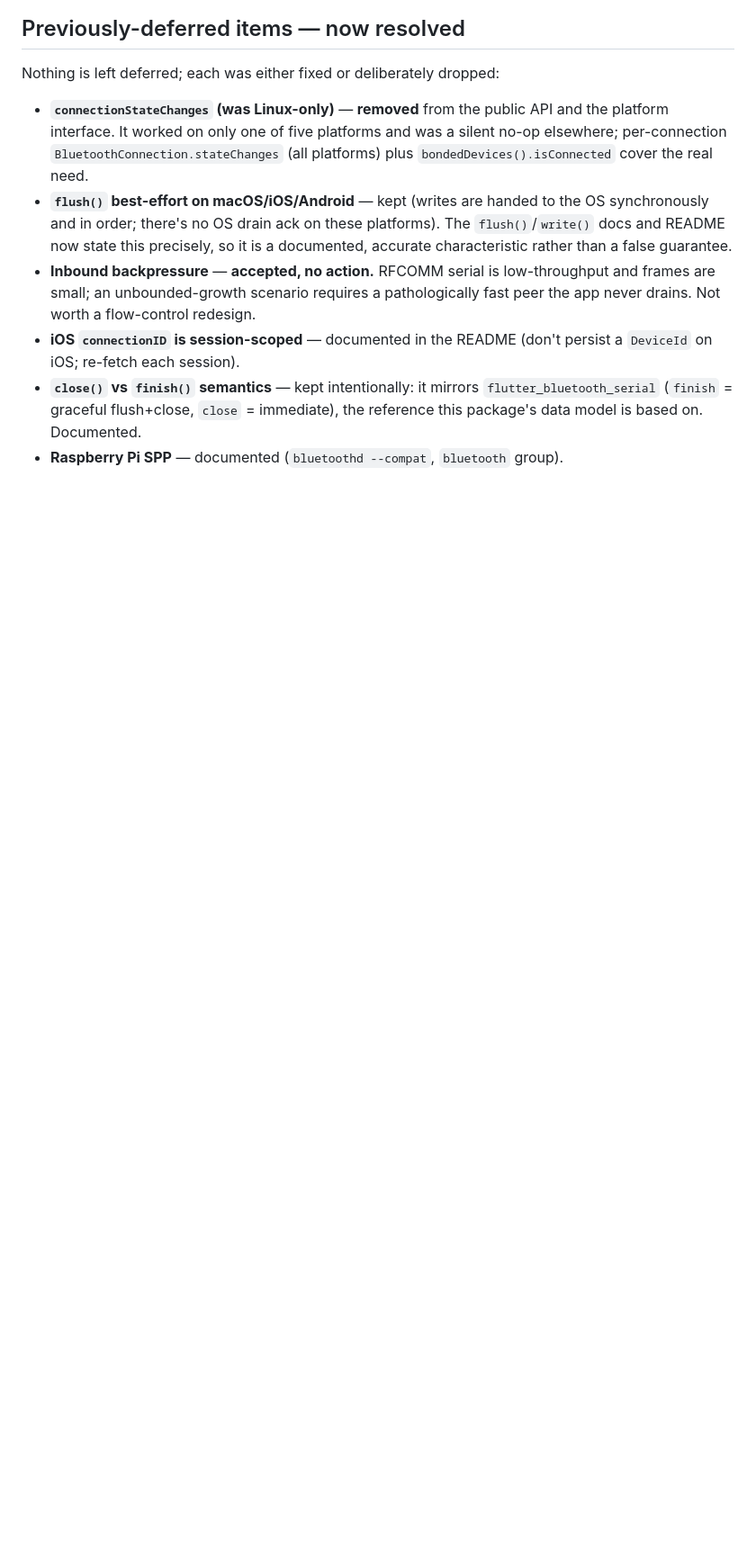
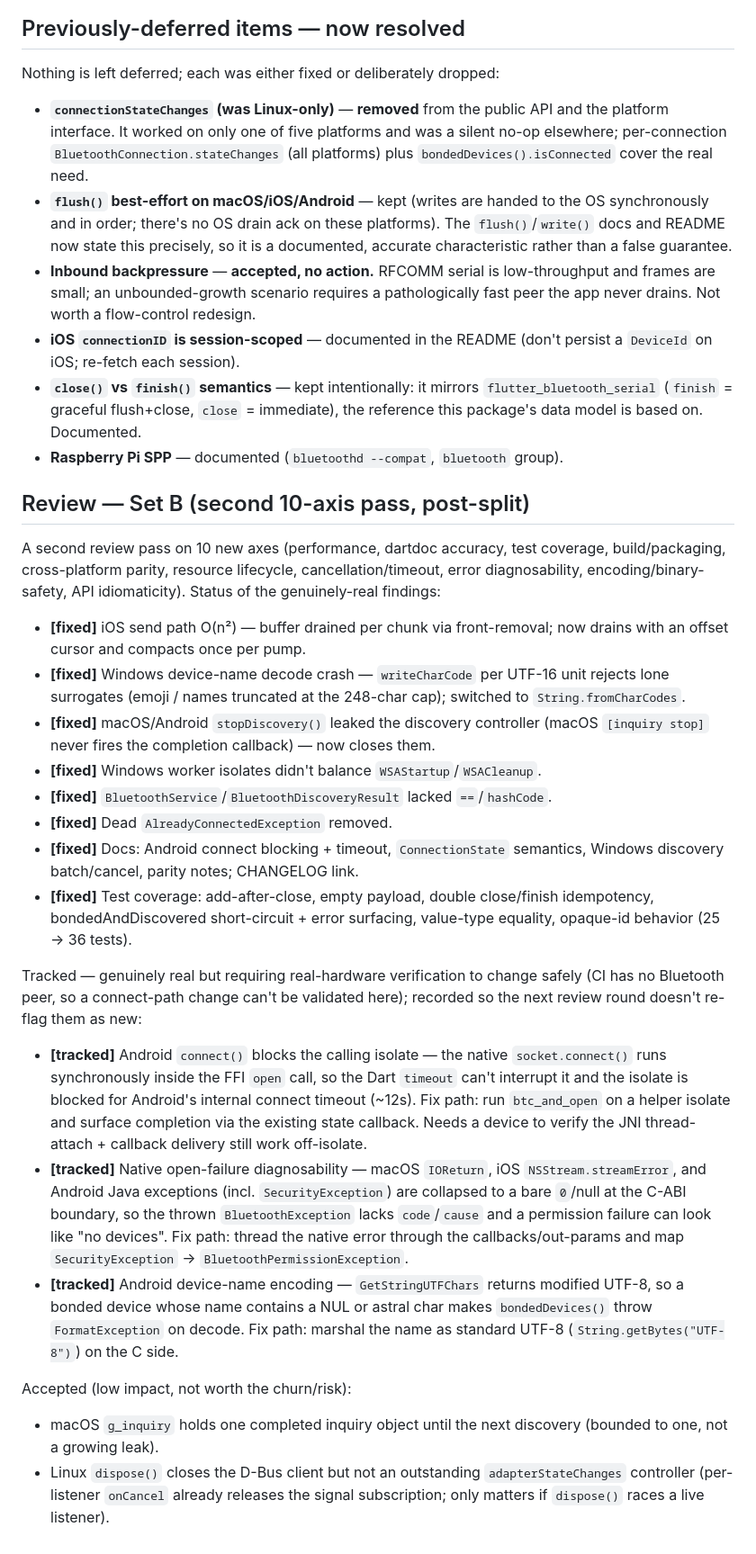
Before and after one commit to Bud-ro/dart-bluetooth, a Markdown page: docs/CODE_REVIEW.md, the part around the change. Shown at 90% size. Rendered like a GitHub page; blank space fills up the shorter version.

Commit message:
Record Set B review status (fixed / tracked / accepted)
Document the second review pass: contained fixes already landed, plus the
real native-behavior findings (Android blocking connect, native error-code
plumbing, Android name encoding) tracked as requiring on-device verification so
the next round doesn't re-flag them.

Co-Authored-By: Claude Opus 4.8 (1M context) <noreply@anthropic.com>

```diff
--- a/docs/CODE_REVIEW.md
+++ b/docs/CODE_REVIEW.md
@@ -78,3 +78,55 @@ Nothing is left deferred; each was either fixed or deliberately dropped:
   `flutter_bluetooth_serial` (`finish` = graceful flush+close, `close` =
   immediate), the reference this package's data model is based on. Documented.
 - **Raspberry Pi SPP** — documented (`bluetoothd --compat`, `bluetooth` group).
+
+## Review — Set B (second 10-axis pass, post-split)
+
+A second review pass on 10 new axes (performance, dartdoc accuracy, test
+coverage, build/packaging, cross-platform parity, resource lifecycle,
+cancellation/timeout, error diagnosability, encoding/binary-safety, API
+idiomaticity). Status of the genuinely-real findings:
+
+- **[fixed]** iOS send path O(n²) — buffer drained per chunk via front-removal;
+  now drains with an offset cursor and compacts once per pump.
+- **[fixed]** Windows device-name decode crash — `writeCharCode` per UTF-16 unit
+  rejects lone surrogates (emoji / names truncated at the 248-char cap); switched
+  to `String.fromCharCodes`.
+- **[fixed]** macOS/Android `stopDiscovery()` leaked the discovery controller
+  (macOS `[inquiry stop]` never fires the completion callback) — now closes them.
+- **[fixed]** Windows worker isolates didn't balance `WSAStartup`/`WSACleanup`.
+- **[fixed]** `BluetoothService`/`BluetoothDiscoveryResult` lacked `==`/`hashCode`.
+- **[fixed]** Dead `AlreadyConnectedException` removed.
+- **[fixed]** Docs: Android connect blocking + timeout, `ConnectionState`
+  semantics, Windows discovery batch/cancel, parity notes; CHANGELOG link.
+- **[fixed]** Test coverage: add-after-close, empty payload, double close/finish
+  idempotency, bondedAndDiscovered short-circuit + error surfacing, value-type
+  equality, opaque-id behavior (25 → 36 tests).
+
+Tracked — genuinely real but requiring real-hardware verification to change
+safely (CI has no Bluetooth peer, so a connect-path change can't be validated
+here); recorded so the next review round doesn't re-flag them as new:
+
+- **[tracked]** Android `connect()` blocks the calling isolate — the native
+  `socket.connect()` runs synchronously inside the FFI `open` call, so the Dart
+  `timeout` can't interrupt it and the isolate is blocked for Android's internal
+  connect timeout (~12s). Fix path: run `btc_and_open` on a helper isolate and
+  surface completion via the existing state callback. Needs a device to verify
+  the JNI thread-attach + callback delivery still work off-isolate.
+- **[tracked]** Native open-failure diagnosability — macOS `IOReturn`, iOS
+  `NSStream.streamError`, and Android Java exceptions (incl. `SecurityException`)
+  are collapsed to a bare `0`/null at the C-ABI boundary, so the thrown
+  `BluetoothException` lacks `code`/`cause` and a permission failure can look like
+  "no devices". Fix path: thread the native error through the callbacks/out-params
+  and map `SecurityException` → `BluetoothPermissionException`.
+- **[tracked]** Android device-name encoding — `GetStringUTFChars` returns
+  modified UTF-8, so a bonded device whose name contains a NUL or astral char
+  makes `bondedDevices()` throw `FormatException` on decode. Fix path: marshal
+  the name as standard UTF-8 (`String.getBytes("UTF-8")`) on the C side.
+
+Accepted (low impact, not worth the churn/risk):
+
+- macOS `g_inquiry` holds one completed inquiry object until the next discovery
+  (bounded to one, not a growing leak).
+- Linux `dispose()` closes the D-Bus client but not an outstanding
+  `adapterStateChanges` controller (per-listener `onCancel` already releases the
+  signal subscription; only matters if `dispose()` races a live listener).
```
